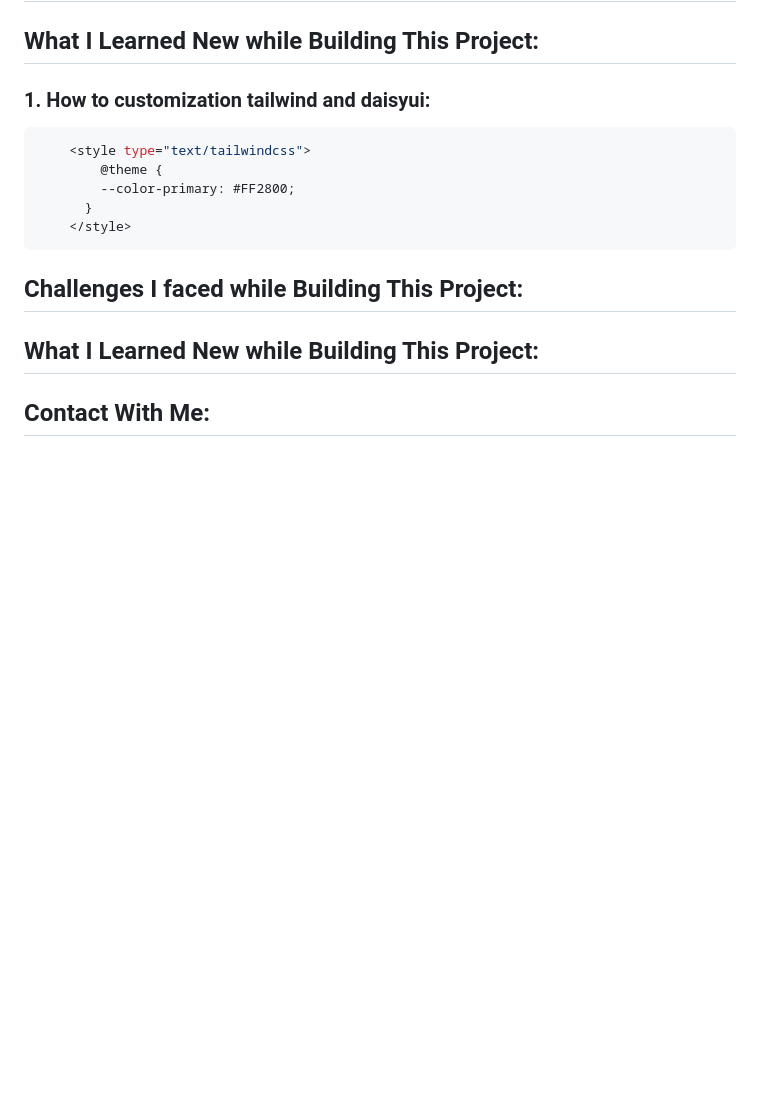
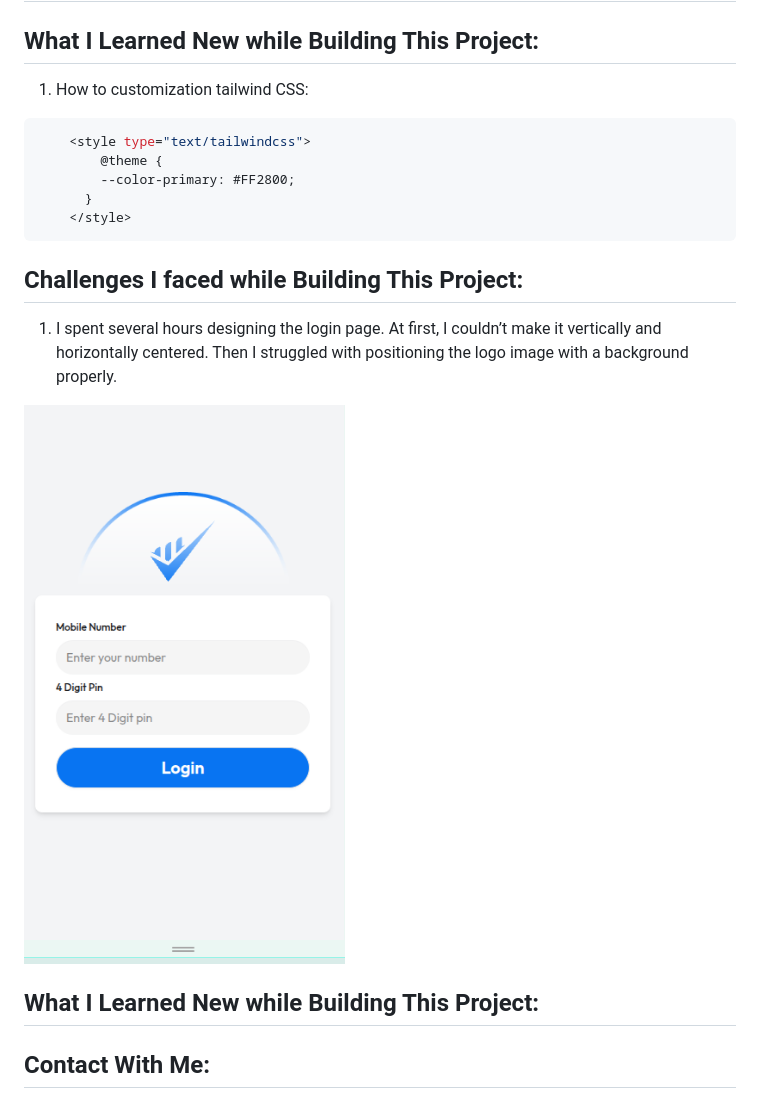
Before and after one commit to muhammad-tamim/web-project-14, a Markdown page: README.md, the part around the change. Drawn GitHub-style; pictures changed too: assets/screenshots/login-page.png (added); blank space fills up the shorter version.

Commit message:
docs(README.md): add 1st challenges i faced while bulding this project

````diff
--- a/README.md
+++ b/README.md
@@ -9,7 +9,7 @@
 
 ## What I Learned New while Building This Project:
 
-### 1. How to customization tailwind and daisyui:
+1. How to customization tailwind CSS:
 ```css
     <style type="text/tailwindcss">
         @theme {
@@ -19,6 +19,11 @@
 ```
 
 ## Challenges I faced while Building This Project:
+
+1. I spent several hours designing the login page. At first, I couldn’t make it vertically and horizontally centered. Then I struggled with positioning the logo image with a background properly.
+
+![login-page](assets/screenshots/login-page.png)
+
 
 ## What I Learned New while Building This Project:
 
````
